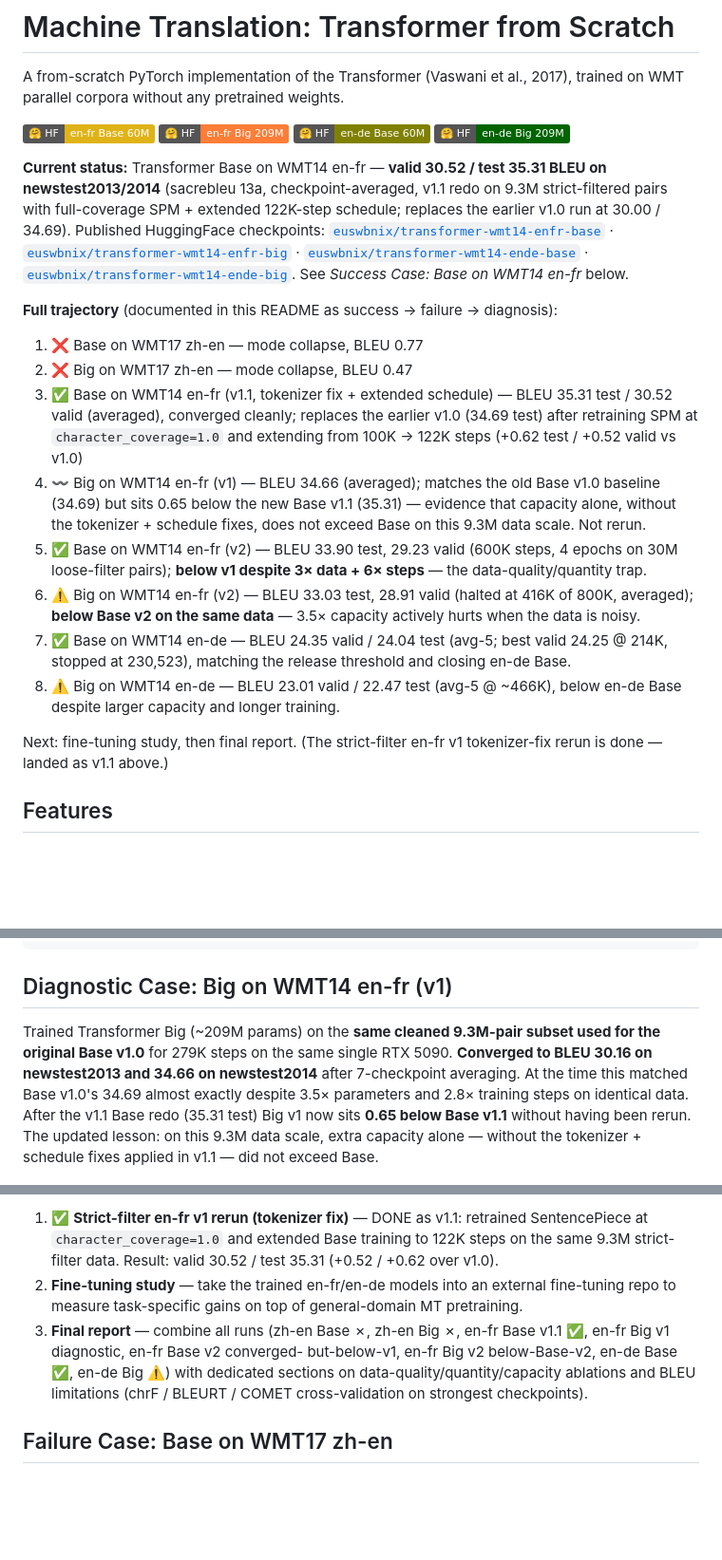
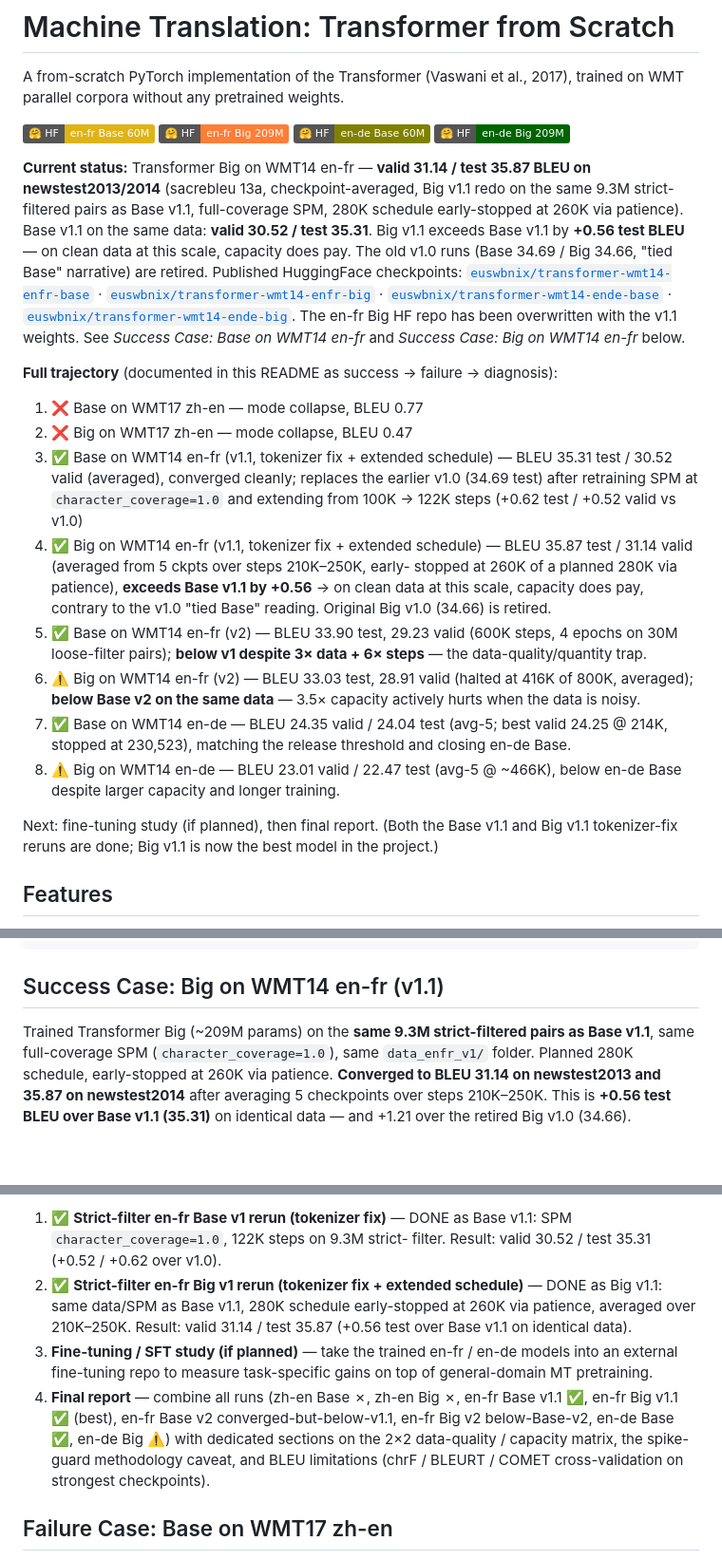
Before and after one commit to Euswbnix/Machine_translation, a Markdown page: README.md, 3 parts joined by grey strips. Shown at 95% size. GitHub-like rendering; badges without logos; blank space fills up the shorter version.

````diff
--- a/README.md
+++ b/README.md
@@ -8,16 +8,21 @@ trained on WMT parallel corpora without any pretrained weights.
 [![en-de Base on HF](https://img.shields.io/badge/%F0%9F%A4%97%20HF-en--de%20Base%2060M-olive)](https://huggingface.co/euswbnix/transformer-wmt14-ende-base)
 [![en-de Big on HF](https://img.shields.io/badge/%F0%9F%A4%97%20HF-en--de%20Big%20209M-darkgreen)](https://huggingface.co/euswbnix/transformer-wmt14-ende-big)
 
-**Current status:** Transformer Base on WMT14 en-fr — **valid 30.52 / test 35.31 BLEU
-on newstest2013/2014** (sacrebleu 13a, checkpoint-averaged, v1.1 redo on 9.3M
-strict-filtered pairs with full-coverage SPM + extended 122K-step schedule;
-replaces the earlier v1.0 run at 30.00 / 34.69).
+**Current status:** Transformer Big on WMT14 en-fr — **valid 31.14 / test 35.87
+BLEU on newstest2013/2014** (sacrebleu 13a, checkpoint-averaged, Big v1.1 redo
+on the same 9.3M strict-filtered pairs as Base v1.1, full-coverage SPM, 280K
+schedule early-stopped at 260K via patience). Base v1.1 on the same data:
+**valid 30.52 / test 35.31**. Big v1.1 exceeds Base v1.1 by **+0.56 test BLEU**
+— on clean data at this scale, capacity does pay. The old v1.0 runs (Base
+34.69 / Big 34.66, "tied Base" narrative) are retired.
 Published HuggingFace checkpoints:
 [`euswbnix/transformer-wmt14-enfr-base`](https://huggingface.co/euswbnix/transformer-wmt14-enfr-base) ·
 [`euswbnix/transformer-wmt14-enfr-big`](https://huggingface.co/euswbnix/transformer-wmt14-enfr-big) ·
 [`euswbnix/transformer-wmt14-ende-base`](https://huggingface.co/euswbnix/transformer-wmt14-ende-base) ·
 [`euswbnix/transformer-wmt14-ende-big`](https://huggingface.co/euswbnix/transformer-wmt14-ende-big).
-See *Success Case: Base on WMT14 en-fr* below.
+The en-fr Big HF repo has been overwritten with the v1.1 weights. See
+*Success Case: Base on WMT14 en-fr* and *Success Case: Big on WMT14 en-fr*
+below.
 
 **Full trajectory** (documented in this README as success → failure → diagnosis):
 1. ❌ Base on WMT17 zh-en — mode collapse, BLEU 0.77
@@ -26,10 +31,11 @@ See *Success Case: Base on WMT14 en-fr* below.
    test / 30.52 valid (averaged), converged cleanly; replaces the earlier v1.0
    (34.69 test) after retraining SPM at `character_coverage=1.0` and extending
    from 100K → 122K steps (+0.62 test / +0.52 valid vs v1.0)
-4. 〰️ Big on WMT14 en-fr (v1) — BLEU 34.66 (averaged); matches the old Base v1.0
-   baseline (34.69) but sits 0.65 below the new Base v1.1 (35.31) — evidence
-   that capacity alone, without the tokenizer + schedule fixes, does not exceed
-   Base on this 9.3M data scale. Not rerun.
+4. ✅ Big on WMT14 en-fr (v1.1, tokenizer fix + extended schedule) — BLEU 35.87
+   test / 31.14 valid (averaged from 5 ckpts over steps 210K–250K, early-
+   stopped at 260K of a planned 280K via patience), **exceeds Base v1.1 by
+   +0.56** → on clean data at this scale, capacity does pay, contrary to the
+   v1.0 "tied Base" reading. Original Big v1.0 (34.66) is retired.
 5. ✅ Base on WMT14 en-fr (v2) — BLEU 33.90 test, 29.23 valid (600K steps, 4 epochs
    on 30M loose-filter pairs); **below v1 despite 3× data + 6× steps** — the
    data-quality/quantity trap.
@@ -41,8 +47,9 @@ See *Success Case: Base on WMT14 en-fr* below.
 8. ⚠️ Big on WMT14 en-de — BLEU 23.01 valid / 22.47 test (avg-5 @ ~466K), below
    en-de Base despite larger capacity and longer training.
 
-Next: fine-tuning study, then final report. (The strict-filter en-fr v1
-tokenizer-fix rerun is done — landed as v1.1 above.)
+Next: fine-tuning study (if planned), then final report. (Both the Base v1.1
+and Big v1.1 tokenizer-fix reruns are done; Big v1.1 is now the best model
+in the project.)
 
 ## Features
 
@@ -468,17 +490,15 @@ python scripts/eval_bleu.py \
     --src data/test.en --ref data/test.fr
 ```
 
-## Diagnostic Case: Big on WMT14 en-fr (v1)
+## Success Case: Big on WMT14 en-fr (v1.1)
 
-Trained Transformer Big (~209M params) on the **same cleaned 9.3M-pair
-subset used for the original Base v1.0** for 279K steps on the same single
-RTX 5090. **Converged to BLEU 30.16 on newstest2013 and 34.66 on
-newstest2014** after 7-checkpoint averaging. At the time this matched
-Base v1.0's 34.69 almost exactly despite 3.5× parameters and 2.8× training
-steps on identical data. After the v1.1 Base redo (35.31 test) Big v1 now
-sits **0.65 below Base v1.1** without having been rerun. The updated
-lesson: on this 9.3M data scale, extra capacity alone — without the
-tokenizer + schedule fixes applied in v1.1 — did not exceed Base.
+Trained Transformer Big (~209M params) on the **same 9.3M strict-filtered
+pairs as Base v1.1**, same full-coverage SPM (`character_coverage=1.0`),
+same `data_enfr_v1/` folder. Planned 280K schedule, early-stopped at 260K
+via patience. **Converged to BLEU 31.14 on newstest2013 and 35.87 on
+newstest2014** after averaging 5 checkpoints over steps 210K–250K. This is
+**+0.56 test BLEU over Base v1.1 (35.31)** on identical data — and +1.21
+over the retired Big v1.0 (34.66).
 
 ![Big en-fr training curves](assets/training_curves_big_enfr_v1.png)
 
@@ -779,16 +832,22 @@ now completed. Remaining items:
 
-1. ✅ **Strict-filter en-fr v1 rerun (tokenizer fix)** — DONE as v1.1:
-   retrained SentencePiece at `character_coverage=1.0` and extended
-   Base training to 122K steps on the same 9.3M strict-filter data.
-   Result: valid 30.52 / test 35.31 (+0.52 / +0.62 over v1.0).
-2. **Fine-tuning study** — take the trained en-fr/en-de models into an
-   external fine-tuning repo to measure task-specific gains on top of
-   general-domain MT pretraining.
-3. **Final report** — combine all runs (zh-en Base ✗, zh-en Big ✗,
-   en-fr Base v1.1 ✅, en-fr Big v1 diagnostic, en-fr Base v2 converged-
-   but-below-v1, en-fr Big v2 below-Base-v2, en-de Base ✅, en-de Big ⚠️)
-   with dedicated sections on data-quality/quantity/capacity ablations and
-   BLEU limitations (chrF / BLEURT / COMET cross-validation on strongest checkpoints).
+1. ✅ **Strict-filter en-fr Base v1 rerun (tokenizer fix)** — DONE as
+   Base v1.1: SPM `character_coverage=1.0`, 122K steps on 9.3M strict-
+   filter. Result: valid 30.52 / test 35.31 (+0.52 / +0.62 over v1.0).
+2. ✅ **Strict-filter en-fr Big v1 rerun (tokenizer fix + extended
+   schedule)** — DONE as Big v1.1: same data/SPM as Base v1.1, 280K
+   schedule early-stopped at 260K via patience, averaged over
+   210K–250K. Result: valid 31.14 / test 35.87 (+0.56 test over Base
+   v1.1 on identical data).
+3. **Fine-tuning / SFT study (if planned)** — take the trained
+   en-fr / en-de models into an external fine-tuning repo to measure
+   task-specific gains on top of general-domain MT pretraining.
+4. **Final report** — combine all runs (zh-en Base ✗, zh-en Big ✗,
+   en-fr Base v1.1 ✅, en-fr Big v1.1 ✅ (best), en-fr Base v2
+   converged-but-below-v1.1, en-fr Big v2 below-Base-v2, en-de Base ✅,
+   en-de Big ⚠️) with dedicated sections on the 2×2 data-quality /
+   capacity matrix, the spike-guard methodology caveat, and BLEU
+   limitations (chrF / BLEURT / COMET cross-validation on strongest
+   checkpoints).
 
 ## Failure Case: Base on WMT17 zh-en
 
````
Also changed, not shown: other parts of README.md (+164 -116 lines).
